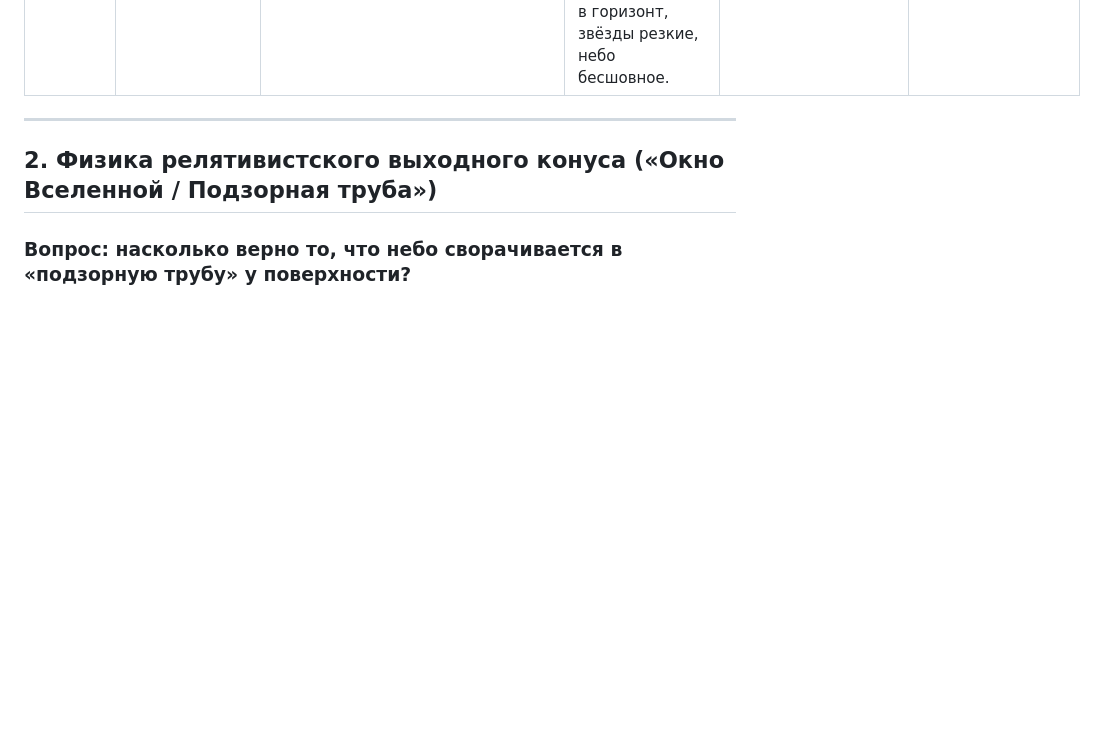
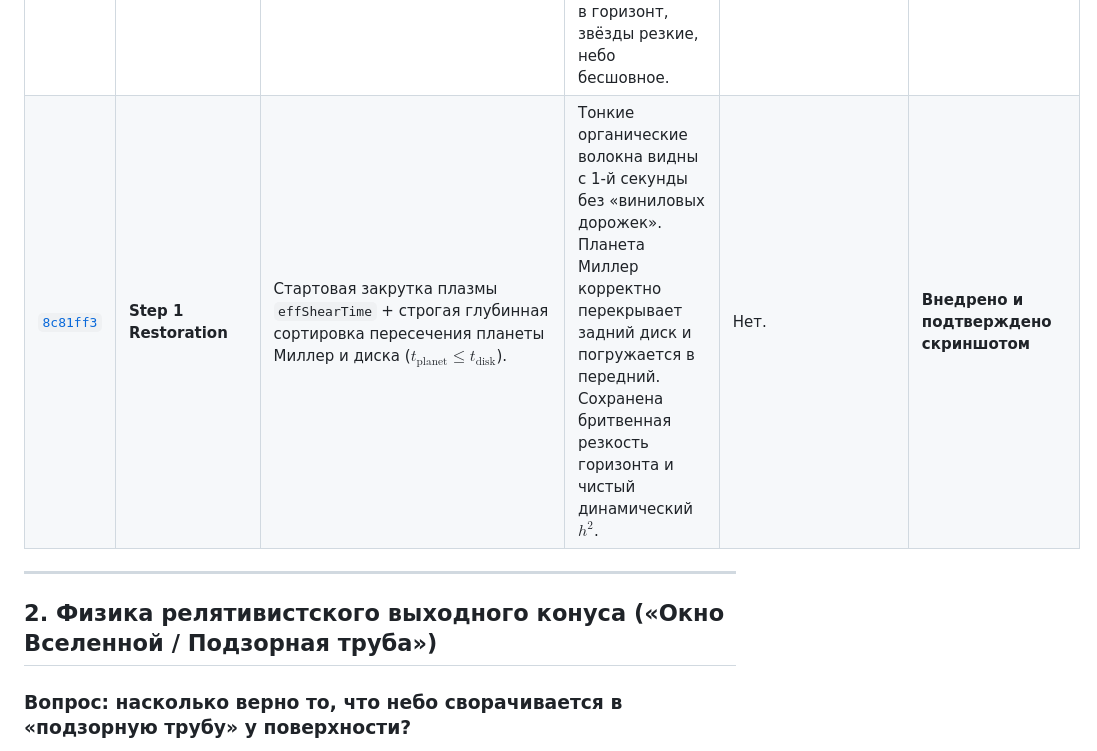
Before and after one commit to stroweltz/black_hole, a Markdown page: DECISIONS_INDEX.md, the part around the change. GitHub-like rendering; blank space fills up the shorter version.

Commit message:
docs: record step 1 disk and planet depth sorting verification

```diff
--- a/DECISIONS_INDEX.md
+++ b/DECISIONS_INDEX.md
@@ -27,6 +27,7 @@
 | [`b7c417d`](file:///C:/Users/temp/Desktop/ПРОЕКТЫ/black_hole/src/main.js) | **Clean Restoration** | Полное отключение пост-процессинга `FXAAPass` и возврат текстуры к `LinearFilter` (без авто-мипмапов). | **Кристальная резкость звёзд и Млечного Пути!** Звёзды снова точечные алмазные пиксели, туманности контрастные, 0% размытия. | При быстром вращении камеры сверхдальние субпиксельные звёзды могут слегка мерцать. | **Утверждено пользователем** |
 | [`febdec9`](file:///C:/Users/temp/Desktop/ПРОЕКТЫ/black_hole/src/shaders/blackHoleShader.js) | **Clean Restoration** | Попытка внедрения статического $b^2$ для устранения дефекта кольца. | Раздвинуло второе кольцо. | **Главная разгадка «размытия черноты дыры»:** статический $b^2$ вызывал застревание лучей на 80 шагов у фотонной сферы и создавал плавный полупрозрачный градиент на кромке горизонта (то самое соннетовское мыло). | **Отклонено** |
 | [`7ddc9ef`](file:///C:/Users/temp/Desktop/ПРОЕКТЫ/black_hole/src/shaders/blackHoleShader.js) | **Clean Restoration** | Возврат к динамическому $h^2 = \|\vec{r} \times \vec{v}\|^2$ с физической калибровкой $r_{\text{eh}} = 1.015\,R_s$ и $\min(r) = 1.06\,R_s$. | **100% бритвенно-резкая, смоляно-чёрная кромка горизонта!** Второе кольцо парит снаружи и не сминается в горизонт, звёзды резкие, небо бесшовное. | Нет. | **Финально утверждено** |
+| [`8c81ff3`](file:///C:/Users/temp/Desktop/ПРОЕКТЫ/black_hole/src/shaders/blackHoleShader.js) | **Step 1 Restoration** | Стартовая закрутка плазмы `effShearTime` + строгая глубинная сортировка пересечения планеты Миллер и диска ($t_{\text{planet}} \le t_{\text{disk}}$). | Тонкие органические волокна видны с 1-й секунды без «виниловых дорожек». Планета Миллер корректно перекрывает задний диск и погружается в передний. Сохранена бритвенная резкость горизонта и чистый динамический $h^2$. | Нет. | **Внедрено и подтверждено скриншотом** |
 
 ---
 
```
